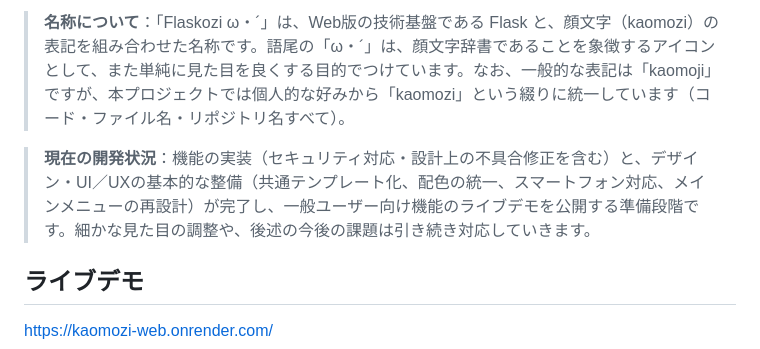
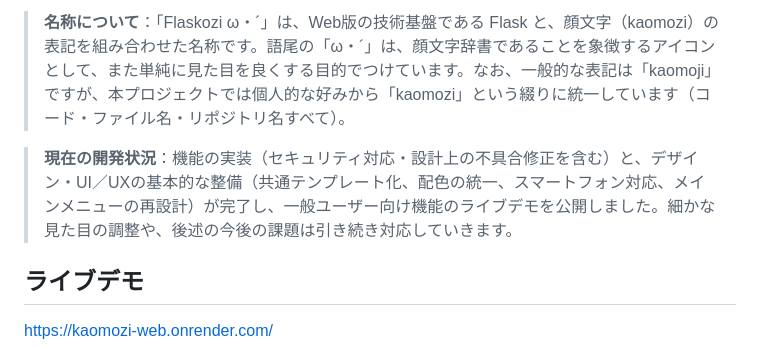
Before and after one commit to hyuga-22/kaomozi_web, a Markdown page: README.md, the part around the change. GitHub-like rendering.

Commit message:
commit README

```diff
--- a/README.md
+++ b/README.md
@@ -6,7 +6,7 @@ Flask製の顔文字管理Webアプリです。一般ユーザーは顔文字の
 
 > **名称について**：「Flaskozi ω・´」は、Web版の技術基盤である Flask と、顔文字（kaomozi）の表記を組み合わせた名称です。語尾の「ω・´」は、顔文字辞書であることを象徴するアイコンとして、また単純に見た目を良くする目的でつけています。なお、一般的な表記は「kaomoji」ですが、本プロジェクトでは個人的な好みから「kaomozi」という綴りに統一しています（コード・ファイル名・リポジトリ名すべて）。
 
-> **現在の開発状況**：機能の実装（セキュリティ対応・設計上の不具合修正を含む）と、デザイン・UI／UXの基本的な整備（共通テンプレート化、配色の統一、スマートフォン対応、メインメニューの再設計）が完了し、一般ユーザー向け機能のライブデモを公開する準備段階です。細かな見た目の調整や、後述の今後の課題は引き続き対応していきます。
+> **現在の開発状況**：機能の実装（セキュリティ対応・設計上の不具合修正を含む）と、デザイン・UI／UXの基本的な整備（共通テンプレート化、配色の統一、スマートフォン対応、メインメニューの再設計）が完了し、一般ユーザー向け機能のライブデモを公開しました。細かな見た目の調整や、後述の今後の課題は引き続き対応していきます。
 
 ## ライブデモ
 https://kaomozi-web.onrender.com/
```
